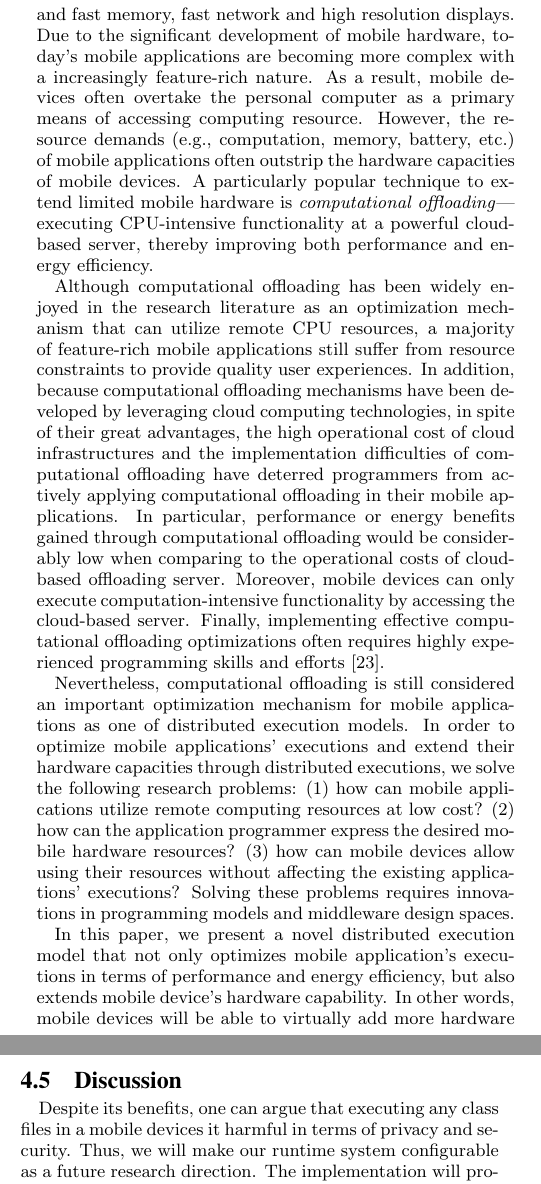
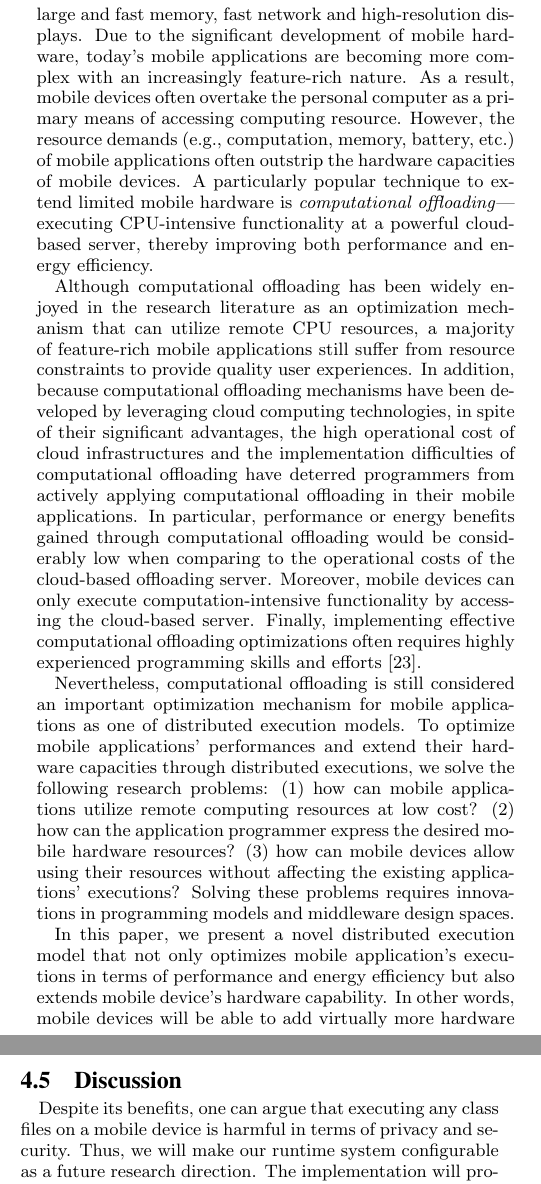
Before and after one commit to minhld/JobShare, a LaTeX paper (paper/job2p.tex): two parts of the columns of pages 1 and 9 of 12, joined at a grey line, cut so that both start at the same text. Compiled offline with pdfLaTeX.

Commit message:
updated vocabulary (to be continued)

```diff
--- a/paper/job2p.tex
+++ b/paper/job2p.tex
@@ -144,13 +144,13 @@ For the last decade, mobile devices have been significantly developed with power
 \keywords{Mobile Application, Remote Execution, Offloading, Peer to Peer, Runtime System}
 
 \section{Introduction}
-Mobile devices have been evolving at lightning pace with powerful hardware facilities such as multicore CPUs, large and fast memory, fast network and high resolution displays. Due to the significant development of mobile hardware, today's mobile applications are becoming more complex with a increasingly feature-rich nature. As a result, mobile devices often overtake the personal computer as a primary means of accessing computing resource. However, the resource demands (e.g., computation, memory, battery, etc.) of mobile applications often outstrip the hardware capacities of mobile devices. A particularly popular technique to extend limited mobile hardware is \emph{computational offloading}---executing CPU-intensive functionality at a powerful cloud-based server, thereby improving both performance and energy efficiency.
+Mobile devices have been evolving at the lightning pace with powerful hardware facilities such as multicore CPUs, large and fast memory, fast network and high-resolution displays. Due to the significant development of mobile hardware, today's mobile applications are becoming more complex with an increasingly feature-rich nature. As a result, mobile devices often overtake the personal computer as a primary means of accessing computing resource. However, the resource demands (e.g., computation, memory, battery, etc.) of mobile applications often outstrip the hardware capacities of mobile devices. A particularly popular technique to extend limited mobile hardware is \emph{computational offloading}---executing CPU-intensive functionality at a powerful cloud-based server, thereby improving both performance and energy efficiency.
 
-Although computational offloading has been widely enjoyed in the research literature as an optimization mechanism that can utilize remote CPU resources, a majority of feature-rich mobile applications still suffer from resource constraints to provide quality user experiences. In addition, because computational offloading mechanisms have been developed by leveraging cloud computing technologies, in spite of their great advantages, the high operational cost of cloud infrastructures and the implementation difficulties of computational offloading have deterred programmers from actively applying computational offloading in their mobile applications. In particular, performance or energy benefits gained through computational offloading would be considerably low when comparing to the operational costs of cloud-based offloading server. Moreover, mobile devices can only execute computation-intensive functionality by accessing the cloud-based server. Finally, implementing effective computational offloading optimizations often requires highly experienced programming skills and efforts \cite{kwon+:mobilesoft2015}.
+Although computational offloading has been widely enjoyed in the research literature as an optimization mechanism that can utilize remote CPU resources, a majority of feature-rich mobile applications still suffer from resource constraints to provide quality user experiences. In addition, because computational offloading mechanisms have been developed by leveraging cloud computing technologies, in spite of their significant advantages, the high operational cost of cloud infrastructures and the implementation difficulties of computational offloading have deterred programmers from actively applying computational offloading in their mobile applications. In particular, performance or energy benefits gained through computational offloading would be considerably low when comparing to the operational costs of the cloud-based offloading server. Moreover, mobile devices can only execute computation-intensive functionality by accessing the cloud-based server. Finally, implementing effective computational offloading optimizations often requires highly experienced programming skills and efforts \cite{kwon+:mobilesoft2015}.
 
-Nevertheless, computational offloading is still considered an important optimization mechanism for mobile applications as one of distributed execution models. In order to optimize mobile applications' executions and extend their hardware capacities through distributed executions, we solve the following research problems: (1) how can mobile applications utilize remote computing resources at low cost? (2) how can the application programmer express the desired mobile hardware resources? (3) how can mobile devices allow using their resources without affecting the existing applications' executions? Solving these problems requires innovations in programming models and middleware design spaces.
+Nevertheless, computational offloading is still considered an important optimization mechanism for mobile applications as one of distributed execution models. To optimize mobile applications' performances and extend their hardware capacities through distributed executions, we solve the following research problems: (1) how can mobile applications utilize remote computing resources at low cost? (2) how can the application programmer express the desired mobile hardware resources? (3) how can mobile devices allow using their resources without affecting the existing applications' executions? Solving these problems requires innovations in programming models and middleware design spaces.
 
-In this paper, we present a novel distributed execution model that not only optimizes mobile application's executions in terms of performance and energy efficiency, but also extends mobile device's hardware capability. In other words, mobile devices will be able to virtually add more hardware resources including computation, networking, memory, and sensors to the existing hardware setups. Our approach is realized as the following major technical solutions: (1) a straight programming model that enables the programmer to write any execution task and (2) a runtime system that determines an execution strategy and distributes the requested execution task over the nearby or remote network. Our runtime system employs a dynamic, adaptive mechanism to determine the best distribution and execution strategy under different execution environments including diverse network conditions and heterogeneous mobile devices.
+In this paper, we present a novel distributed execution model that not only optimizes mobile application's executions in terms of performance and energy efficiency but also extends mobile device's hardware capability. In other words, mobile devices will be able to add virtually more hardware resources including computation, networking, memory, and sensors to the existing hardware setups. Our approach is realized as the following major technical solutions: (1) a straight programming model that enables the programmer to write any execution task and (2) a runtime system that determines an execution strategy and distributes the requested execution task over the nearby or remote network. Our runtime system employs a dynamic, adaptive mechanism to determine the best distribution and execution strategy under different execution environments including diverse network conditions and heterogeneous mobile devices.
 
 The experiments in three case studies have demonstrated the effectiveness of our approach, to extend limited mobile hardware resources, thereby improving performance and energy efficiency as well as bringing new hardware capabilities. By presenting our approach, this paper makes the following technical contributions:
 \begin{itemize} \denseitems
@@ -778,7 +778,7 @@ The external validity is threatened by the mechanism to measure energy consumpti
 \end{figure*}
 
 \subsection{Discussion}
-Despite its benefits, one can argue that executing any class files in a mobile devices it harmful in terms of privacy and security. Thus, we will make our runtime system configurable as a future research direction. The implementation will provide a configuration file that can be used to specify user preferences with respect to battery, privacy, security, etc. In particular, a configuration file contains a set of key/value pairs, with the keys of \texttt{battery\_level}, \texttt{trusted\_host}, and \texttt{privilege}, which will indicate the favorable battery level for requested job executions, trusted network or peer list, and local resource access rights (e.g., CPU, memory, local files, or sensors), respectively.
+Despite its benefits, one can argue that executing any class files on a mobile device is harmful in terms of privacy and security. Thus, we will make our runtime system configurable as a future research direction. The implementation will provide a configuration file that can be used to specify user preferences with respect to battery, privacy, security, etc. In particular, a configuration file contains a set of key/value pairs, with the keys of \texttt{battery\_level}, \texttt{trusted\_host}, and \texttt{privilege}, which will indicate the favorable battery level for requested job executions, trusted network or peer list, and local resource access rights (e.g., CPU, memory, local files, or sensors), respectively.
 
 %The \texttt{trusted_host} key points to the locations of the available offloading servers. The \texttt{mode} key points to the value specifying whether the offloading should be plain (i.e., always offload the specified hotspot method) or adaptive (i.e., decide whether to offload at runtime based on the conditions in place). The \texttt{criteria} key defines which notion of \emph{effectiveness} should be used with a given offloading. The \texttt{criteria} value of \texttt{energy} indicates the effectiveness to reduce energy consumption, while that of \texttt{performance} to speed up performance. The value of \texttt{epr} indicates the effectiveness to increase the energy/performance ratio that correlates performance and energy consumption values so as to maximize the resulting correlation. The \texttt{strategy} key points to well-known energy optimization techniques, including data compression, reducing image quality, and redirecting to an easier-to-reach remote server.
 
```
Also changed, not shown: paper/job2p.tex (12 more changed lines).
